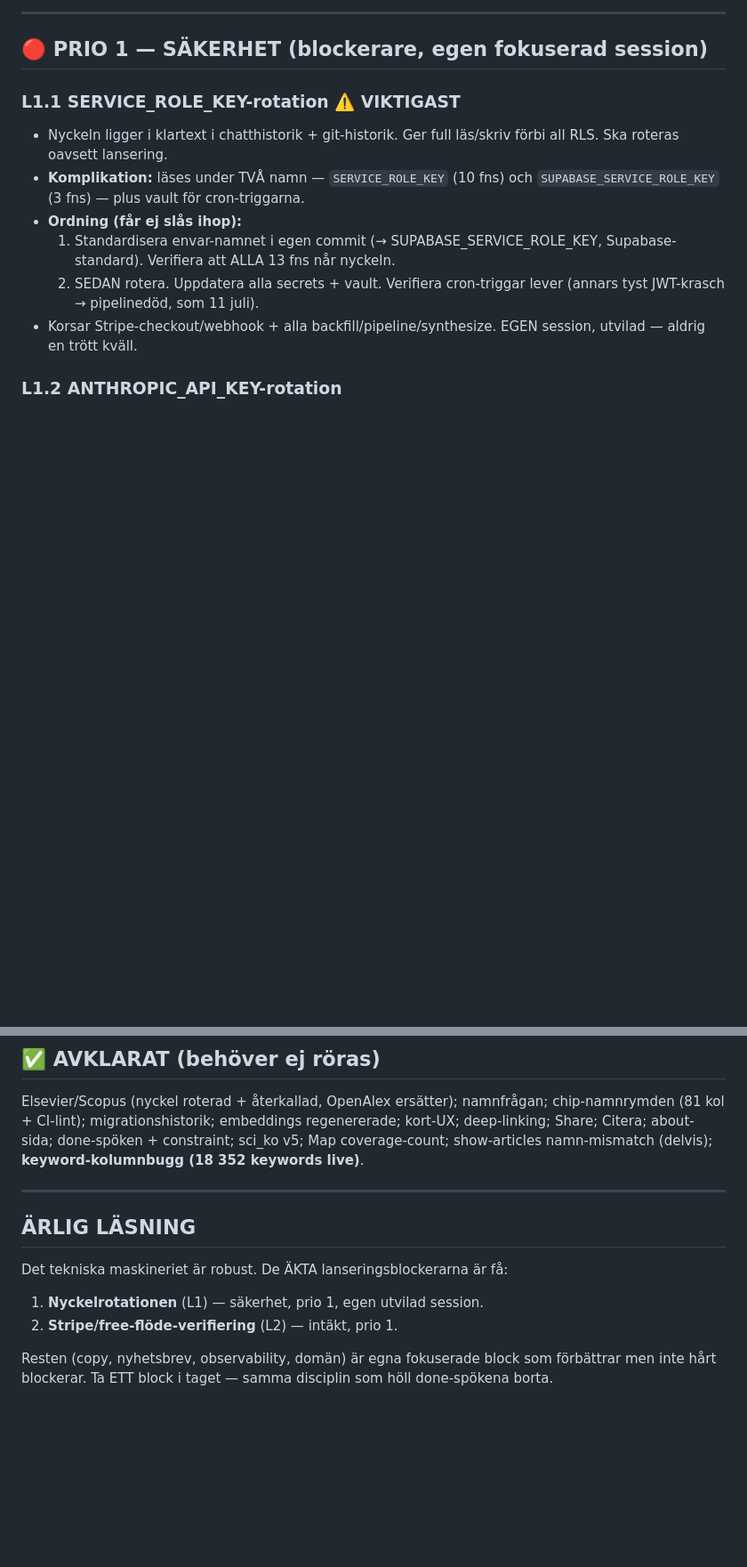
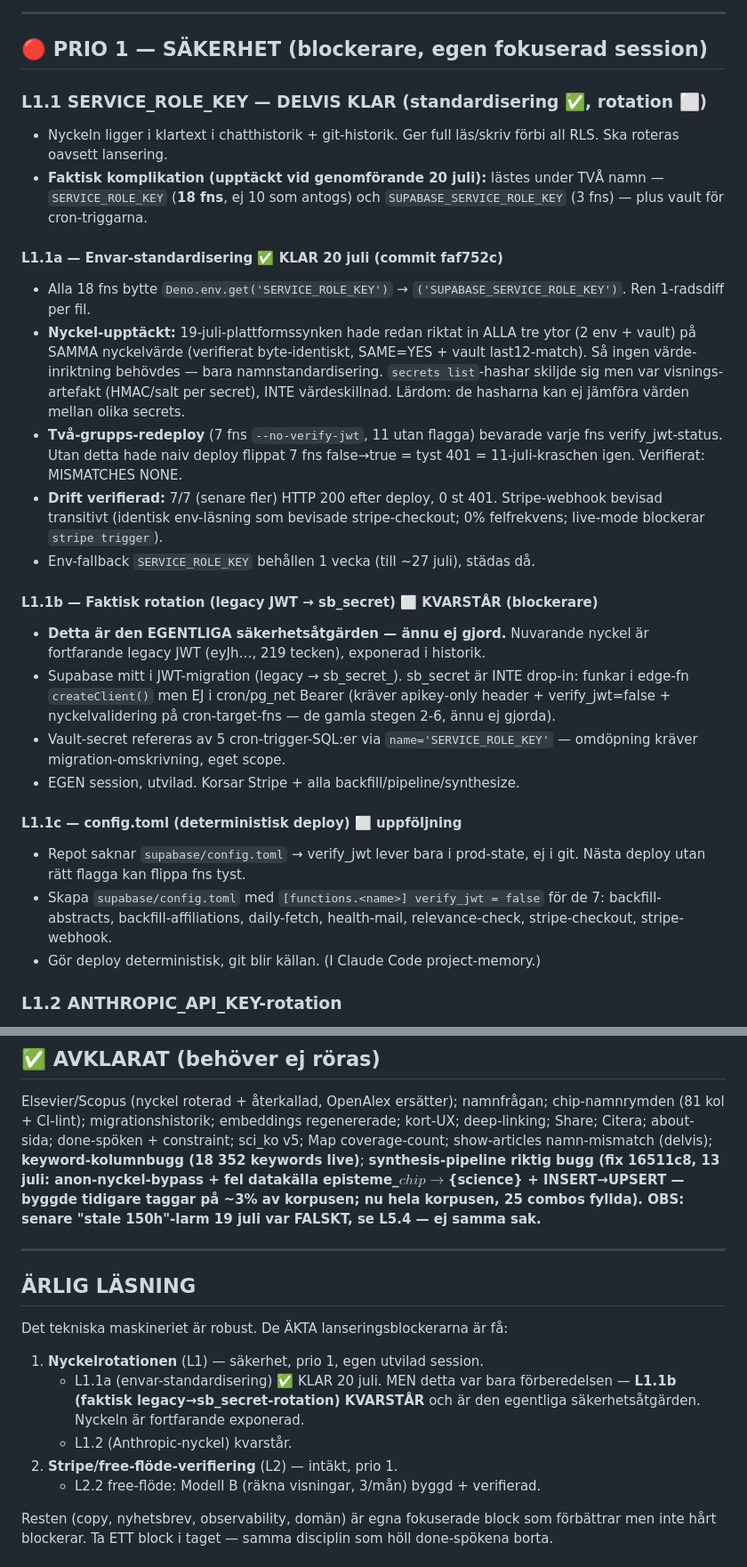
Before and after one commit to Viognier70/gastro-research, a Markdown page: gustema-lanseringschecklista.md, 2 parts joined by grey strips. Shown at 89% size. GitHub-like rendering; blank space fills up the shorter version.

Commit message:
docs(checklist): L1.1a klar (envar-standardisering faf752c), L1.1b rotation kvarstår, L5.4/L5.5 synthesis

```diff
--- a/gustema-lanseringschecklista.md
+++ b/gustema-lanseringschecklista.md
@@ -8,18 +8,48 @@
 
 ## 🔴 PRIO 1 — SÄKERHET (blockerare, egen fokuserad session)
 
-### L1.1 SERVICE_ROLE_KEY-rotation ⚠️ VIKTIGAST
+### L1.1 SERVICE_ROLE_KEY — DELVIS KLAR (standardisering ✅, rotation ⬜)
 - Nyckeln ligger i klartext i chatthistorik + git-historik. Ger full
   läs/skriv förbi all RLS. Ska roteras oavsett lansering.
-- **Komplikation:** läses under TVÅ namn — `SERVICE_ROLE_KEY` (10 fns) och
+- **Faktisk komplikation (upptäckt vid genomförande 20 juli):** lästes under
+  TVÅ namn — `SERVICE_ROLE_KEY` (**18 fns**, ej 10 som antogs) och
   `SUPABASE_SERVICE_ROLE_KEY` (3 fns) — plus vault för cron-triggarna.
-- **Ordning (får ej slås ihop):**
-  1. Standardisera envar-namnet i egen commit (→ SUPABASE_SERVICE_ROLE_KEY,
-     Supabase-standard). Verifiera att ALLA 13 fns når nyckeln.
-  2. SEDAN rotera. Uppdatera alla secrets + vault. Verifiera cron-triggar
-     lever (annars tyst JWT-krasch → pipelinedöd, som 11 juli).
-- Korsar Stripe-checkout/webhook + alla backfill/pipeline/synthesize.
-  EGEN session, utvilad — aldrig en trött kväll.
+
+#### L1.1a — Envar-standardisering ✅ KLAR 20 juli (commit faf752c)
+- Alla 18 fns bytte `Deno.env.get('SERVICE_ROLE_KEY')` →
+  `('SUPABASE_SERVICE_ROLE_KEY')`. Ren 1-radsdiff per fil.
+- **Nyckel-upptäckt:** 19-juli-plattformssynken hade redan riktat in ALLA
+  tre ytor (2 env + vault) på SAMMA nyckelvärde (verifierat byte-identiskt,
+  SAME=YES + vault last12-match). Så ingen värde-inriktning behövdes — bara
+  namnstandardisering. `secrets list`-hashar skiljde sig men var visnings-
+  artefakt (HMAC/salt per secret), INTE värdeskillnad. Lärdom: de hasharna
+  kan ej jämföra värden mellan olika secrets.
+- **Två-grupps-redeploy** (7 fns `--no-verify-jwt`, 11 utan flagga) bevarade
+  varje fns verify_jwt-status. Utan detta hade naiv deploy flippat 7 fns
+  false→true = tyst 401 = 11-juli-kraschen igen. Verifierat: MISMATCHES NONE.
+- **Drift verifierad:** 7/7 (senare fler) HTTP 200 efter deploy, 0 st 401.
+  Stripe-webhook bevisad transitivt (identisk env-läsning som bevisade
+  stripe-checkout; 0% felfrekvens; live-mode blockerar `stripe trigger`).
+- Env-fallback `SERVICE_ROLE_KEY` behållen 1 vecka (till ~27 juli), städas då.
+
+#### L1.1b — Faktisk rotation (legacy JWT → sb_secret) ⬜ KVARSTÅR (blockerare)
+- **Detta är den EGENTLIGA säkerhetsåtgärden — ännu ej gjord.** Nuvarande
+  nyckel är fortfarande legacy JWT (eyJh…, 219 tecken), exponerad i historik.
+- Supabase mitt i JWT-migration (legacy → sb_secret_). sb_secret är INTE
+  drop-in: funkar i edge-fn `createClient()` men EJ i cron/pg_net Bearer
+  (kräver apikey-only header + verify_jwt=false + nyckelvalidering på
+  cron-target-fns — de gamla stegen 2-6, ännu ej gjorda).
+- Vault-secret refereras av 5 cron-trigger-SQL:er via `name='SERVICE_ROLE_KEY'`
+  — omdöpning kräver migration-omskrivning, eget scope.
+- EGEN session, utvilad. Korsar Stripe + alla backfill/pipeline/synthesize.
+
+#### L1.1c — config.toml (deterministisk deploy) ⬜ uppföljning
+- Repot saknar `supabase/config.toml` → verify_jwt lever bara i prod-state,
+  ej i git. Nästa deploy utan rätt flagga kan flippa fns tyst.
+- Skapa `supabase/config.toml` med `[functions.<name>] verify_jwt = false`
+  för de 7: backfill-abstracts, backfill-affiliations, daily-fetch,
+  health-mail, relevance-check, stripe-checkout, stripe-webhook.
+- Gör deploy deterministisk, git blir källan. (I Claude Code project-memory.)
 
 ### L1.2 ANTHROPIC_API_KEY-rotation
 - Exponerad i klartext i historiken. Rotera + uppdatera secret.
@@ -111,7 +170,11 @@ Elsevier/Scopus (nyckel roterad + återkallad, OpenAlex ersätter);
 namnfrågan; chip-namnrymden (81 kol + CI-lint); migrationshistorik;
 embeddings regenererade; kort-UX; deep-linking; Share; Citera; about-sida;
 done-spöken + constraint; sci_ko v5; Map coverage-count; show-articles
-namn-mismatch (delvis); **keyword-kolumnbugg (18 352 keywords live)**.
+namn-mismatch (delvis); **keyword-kolumnbugg (18 352 keywords live)**;
+**synthesis-pipeline riktig bugg (fix 16511c8, 13 juli: anon-nyckel-bypass +
+fel datakälla episteme_${chip}→${science} + INSERT→UPSERT — byggde tidigare
+taggar på ~3% av korpusen; nu hela korpusen, 25 combos fyllda). OBS: senare
+"stale 150h"-larm 19 juli var FALSKT, se L5.4 — ej samma sak.**
 
 ---
 
@@ -119,7 +182,12 @@ namn-mismatch (delvis); **keyword-kolumnbugg (18 352 keywords live)**.
 
 Det tekniska maskineriet är robust. De ÄKTA lanseringsblockerarna är få:
 1. **Nyckelrotationen** (L1) — säkerhet, prio 1, egen utvilad session.
+   - L1.1a (envar-standardisering) ✅ KLAR 20 juli. MEN detta var bara
+     förberedelsen — **L1.1b (faktisk legacy→sb_secret-rotation) KVARSTÅR**
+     och är den egentliga säkerhetsåtgärden. Nyckeln är fortfarande exponerad.
+   - L1.2 (Anthropic-nyckel) kvarstår.
 2. **Stripe/free-flöde-verifiering** (L2) — intäkt, prio 1.
+   - L2.2 free-flöde: Modell B (räkna visningar, 3/mån) byggd + verifierad.
 
 Resten (copy, nyhetsbrev, observability, domän) är egna fokuserade block
 som förbättrar men inte hårt blockerar. Ta ETT block i taget — samma
```
Also changed, not shown: other parts of gustema-lanseringschecklista.md (+29 -0 lines).
